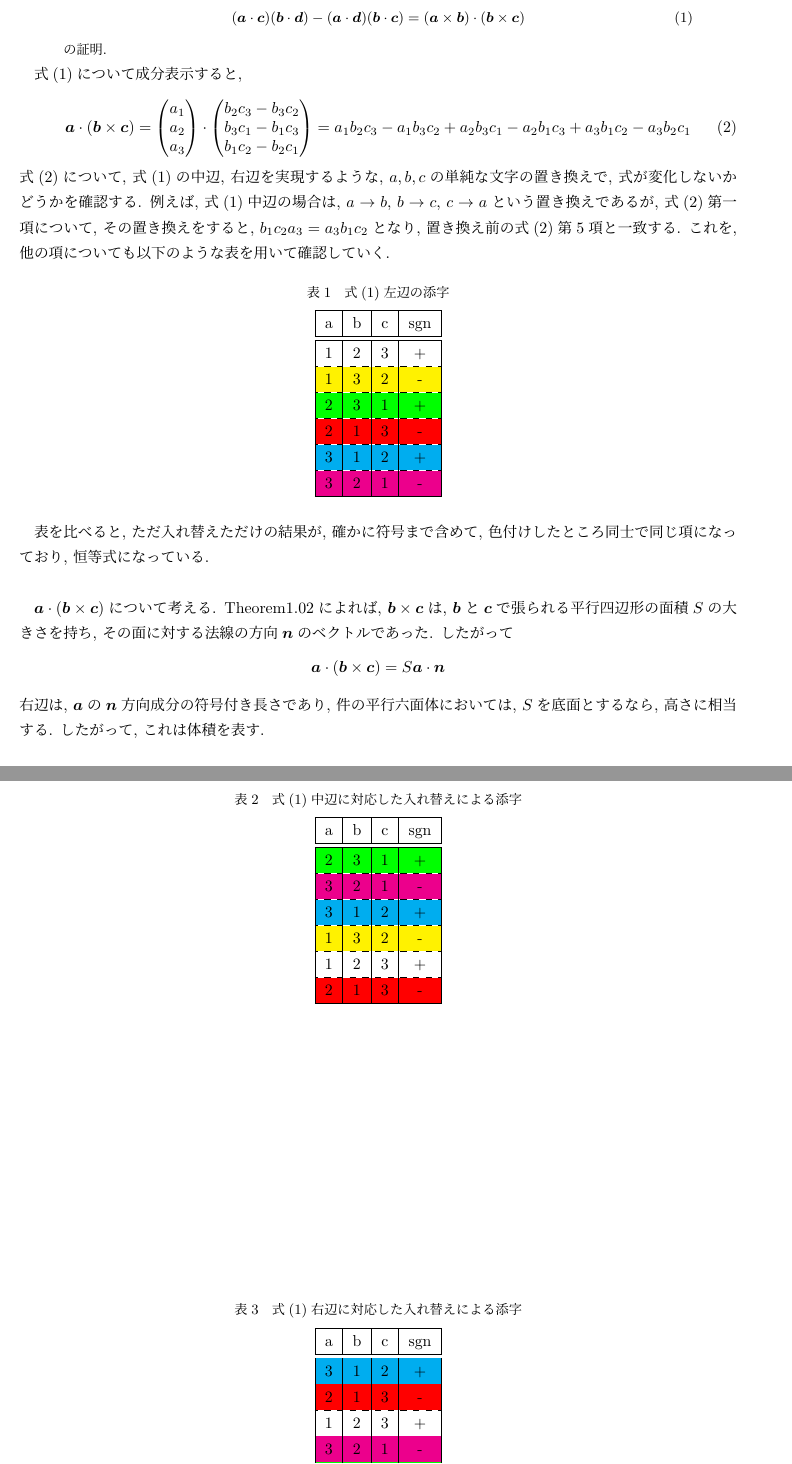
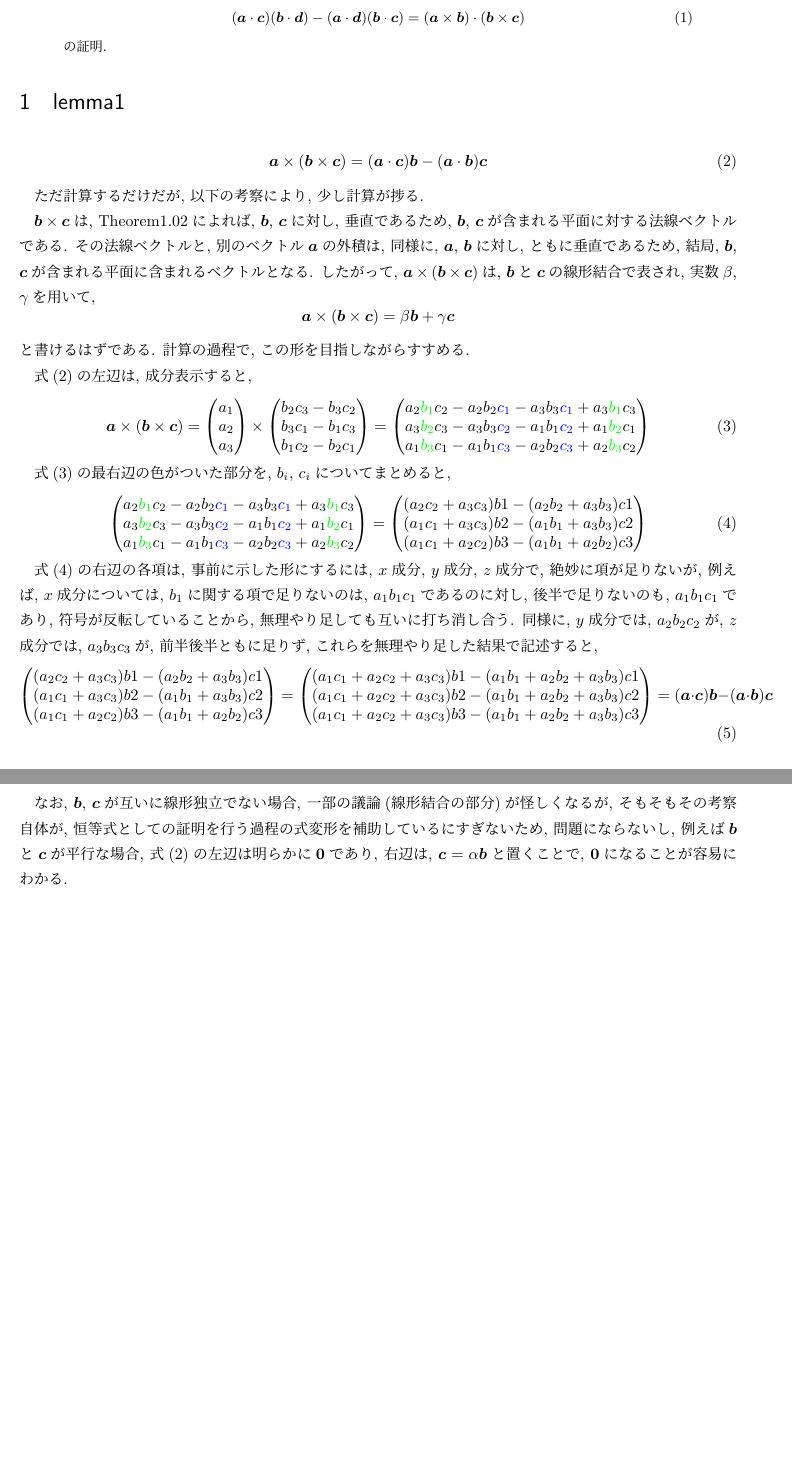
Before and after one commit to ShujiMikami/TGRStudy, a LaTeX document (Sec1_MathmaticsPreperation/Subsection1_VectorProduct/Formula1.04.tex): two parts of pages 1 and 2 of 2, joined at a grey line, cut so that both start at the same text. Compiled offline with pLaTeX and dvipdfmx.

Commit message:
lemmaの作成

```diff
--- a/Sec1_MathmaticsPreperation/Subsection1_VectorProduct/Formula1.04.tex
+++ b/Sec1_MathmaticsPreperation/Subsection1_VectorProduct/Formula1.04.tex
@@ -23,82 +23,76 @@
   の証明.
 \end{abstract}
 
+\section{lemma1}\label{lemma-1}
+\begin{equation}\label{eq-2}
+  \mbold{a} \times (\mbold{b} \times \mbold{c})
+  = (\mbold{a} \cdot \mbold{c})\mbold{b} - (\mbold{a} \cdot \mbold{b})\mbold{c}
+\end{equation}
 
-式(\ref{eq-1})について成分表示すると,
-\begin{equation}\label{eq-2}
-  \mbold{a} \cdot (\mbold{b} \times \mbold{c}) =
+ただ計算するだけだが, 以下の考察により, 少し計算が捗る.
+
+$\mbold{b} \times \mbold{c}$は, Theorem1.02によれば, $\mbold{b}$, $\mbold{c}$に対し, 垂直であるため, $\mbold{b}$, $\mbold{c}$が含まれる平面に対する法線ベクトルである.
+その法線ベクトルと, 別のベクトル$\mbold{a}$の外積は, 同様に, $\mbold{a}$, $\mbold{b}$に対し, ともに垂直であるため, 結局, $\mbold{b}$, $\mbold{c}$が含まれる平面に含まれるベクトルとなる.
+したがって, $\mbold{a} \times (\mbold{b} \times \mbold{c})$は, $\mbold{b}$と$\mbold{c}$の線形結合で表され,
+実数$\beta$, $\gamma$を用いて,
+\[
+  \mbold{a} \times (\mbold{b} \times \mbold{c}) = \beta \mbold{b} + \gamma \mbold{c}
+\]
+と書けるはずである. 計算の過程で, この形を目指しながらすすめる.
+
+式(\ref{eq-2})の左辺は, 成分表示すると,
+\begin{equation}\label{eq-3}
+  \mbold{a} \times (\mbold{b} \times \mbold{c})
+  = \begin{pmatrix}
+      a_1 \\
+      a_2 \\
+      a_3
+    \end{pmatrix}
+    \times
+    \begin{pmatrix}
+      b_2 c_3 - b_3 c_2 \\
+      b_3 c_1 - b_1 c_3 \\
+      b_1 c_2 - b_2 c_1
+    \end{pmatrix}
+  = \begin{pmatrix}
+      a_2 \textcolor{green}{b_1} c_2 - a_2 b_2 \textcolor{blue}{c_1} - a_3 b_3 \textcolor{blue}{c_1} + a_3 \textcolor{green}{b_1} c_3 \\
+      a_3 \textcolor{green}{b_2} c_3 - a_3 b_3 \textcolor{blue}{c_2} - a_1 b_1 \textcolor{blue}{c_2} + a_1 \textcolor{green}{b_2} c_1 \\
+      a_1 \textcolor{green}{b_3} c_1 - a_1 b_1 \textcolor{blue}{c_3} - a_2 b_2 \textcolor{blue}{c_3} + a_2 \textcolor{green}{b_3} c_2
+    \end{pmatrix}
+\end{equation}
+
+式(\ref{eq-3})の最右辺の色がついた部分を, $b_i$, $c_i$についてまとめると,
+\begin{equation}\label{eq-4}
   \begin{pmatrix}
-        a_1 \\
-        a_2 \\
-        a_3
+      a_2 \textcolor{green}{b_1} c_2 - a_2 b_2 \textcolor{blue}{c_1} - a_3 b_3 \textcolor{blue}{c_1} + a_3 \textcolor{green}{b_1} c_3 \\
+      a_3 \textcolor{green}{b_2} c_3 - a_3 b_3 \textcolor{blue}{c_2} - a_1 b_1 \textcolor{blue}{c_2} + a_1 \textcolor{green}{b_2} c_1 \\
+      a_1 \textcolor{green}{b_3} c_1 - a_1 b_1 \textcolor{blue}{c_3} - a_2 b_2 \textcolor{blue}{c_3} + a_2 \textcolor{green}{b_3} c_2
   \end{pmatrix}
-  \cdot
+  = \begin{pmatrix}
+      (a_2 c_2 + a_3 c_3)b1 - (a_2 b_2 + a_3 b_3)c1 \\
+      (a_1 c_1 + a_3 c_3)b2 - (a_1 b_1 + a_3 b_3)c2 \\
+      (a_1 c_1 + a_2 c_2)b3 - (a_1 b_1 + a_2 b_2)c3
+    \end{pmatrix}
+\end{equation}
+
+式(\ref{eq-4})の右辺の各項は, 事前に示した形にするには, $x$成分, $y$成分, $z$成分で, 絶妙に項が足りないが, 例えば, $x$成分については, $b_1$に関する項で足りないのは, $a_1 b_1 c_1$であるのに対し, 後半で足りないのも, $a_1 b_1 c_1$であり, 符号が反転していることから, 無理やり足しても互いに打ち消し合う.
+同様に, $y$成分では, $a_2 b_2 c_2$が, $z$成分では, $a_3 b_3 c_3$が, 前半後半ともに足りず, これらを無理やり足した結果で記述すると,
+\begin{equation}\label{eq-5}
   \begin{pmatrix}
-    b_2 c_3 - b_3 c_2 \\
-    b_3 c_1 - b_1 c_3 \\
-    b_1 c_2 - b_2 c_1
+      (a_2 c_2 + a_3 c_3)b1 - (a_2 b_2 + a_3 b_3)c1 \\
+      (a_1 c_1 + a_3 c_3)b2 - (a_1 b_1 + a_3 b_3)c2 \\
+      (a_1 c_1 + a_2 c_2)b3 - (a_1 b_1 + a_2 b_2)c3
   \end{pmatrix}
-  = a_1 b_2 c_3 - a_1 b_3 c_2 + a_2 b_3 c_1 - a_2 b_1 c_3 + a_3 b_1 c_2 - a_3 b_2 c_1
+  = \begin{pmatrix}
+      (a_1 c_1 + a_2 c_2 + a_3 c_3)b1 - (a_1 b_1 + a_2 b_2 + a_3 b_3)c1 \\
+      (a_1 c_1 + a_2 c_2 + a_3 c_3)b2 - (a_1 b_1 + a_2 b_2 + a_3 b_3)c2 \\
+      (a_1 c_1 + a_2 c_2 + a_3 c_3)b3 - (a_1 b_1 + a_2 b_2 + a_3 b_3)c3
+    \end{pmatrix}
+  = (\mbold{a} \cdot \mbold{c})\mbold{b} - (\mbold{a} \cdot \mbold{b})\mbold{c}
 \end{equation}
-式(\ref{eq-2})について, 式(\ref{eq-1})の中辺, 右辺を実現するような, $a, b, c$の単純な文字の置き換えで, 式が変化しないかどうかを確認する.
-例えば, 式(\ref{eq-1})中辺の場合は, $a \rightarrow b$, $b \rightarrow c$, $c \rightarrow a$という置き換えであるが, 式(\ref{eq-2})第一項について, その置き換えをすると, $b_1 c_2 a_3 = a_3 b_1 c_2$となり, 置き換え前の式(\ref{eq-2})第5項と一致する. これを, 他の項についても以下のような表を用いて確認していく.
-\begin{table}[hbtp]
-  \caption{式(\ref{eq-1})左辺の添字}
-  \centering
-  \begin{tabular}{|c|c|c|c|}
-    \hline
-    a & b & c & sgn \\
-    \hline \hline
-    1 & 2 & 3 & + \\
-    \hdashline
-    \rowcolor{yellow}1 & 3 & 2 & - \\
-    \hdashline
-    \rowcolor{green}2 & 3 & 1 & + \\
-    \hdashline
-    \rowcolor{red}2 & 1 & 3 & - \\
-    \hdashline
-    \rowcolor{cyan}3 & 1 & 2 & + \\
-    \hdashline
-    \rowcolor{magenta}3 & 2 & 1 & - \\
-    \hline
-  \end{tabular}
-\end{table}
 
-\begin{table}[hbtp]
-  \caption{式(\ref{eq-1})中辺に対応した入れ替えによる添字}
-  \centering
-  \begin{tabular}{|c|c|c|c|}
-    \hline
-    a & b & c & sgn \\
-    \hline \hline
-    \rowcolor{green}2 & 3 & 1 & + \\
-    \hdashline
-    \rowcolor{magenta}3 & 2 & 1 & - \\
-    \hdashline
-    \rowcolor{cyan}3 & 1 & 2 & + \\
-    \hdashline
-    \rowcolor{yellow}1 & 3 & 2 & - \\
-    \hdashline
-    1 & 2 & 3 & + \\
-    \hdashline
-    \rowcolor{red}2 & 1 & 3 & - \\
-    \hline
-  \end{tabular}
-\end{table}
+なお, $\mbold{b}$, $\mbold{c}$が互いに線形独立でない場合, 一部の議論(線形結合の部分)が怪しくなるが,
+そもそもその考察自体が, 恒等式としての証明を行う過程の式変形を補助しているにすぎないため, 問題にならないし,
+例えば$\mbold{b}$と$\mbold{c}$が平行な場合,
+式(\ref{eq-2})の左辺は明らかに$\mbold{0}$であり, 右辺は, $\mbold{c} = \alpha \mbold{b}$と置くことで, $\mbold{0}$になることが容易にわかる.
 
-\begin{table}[hbtp]
-  \caption{式(\ref{eq-1})右辺に対応した入れ替えによる添字}
-  \centering
-  \begin{tabular}{|c|c|c|c|}
-    \hline
-    a & b & c & sgn \\
-    \hline \hline
-    \rowcolor{cyan}3 & 1 & 2 & + \\
-    \hdashline
-    \rowcolor{red}2 & 1 & 3 & - \\
-    \hdashline
-    1 & 2 & 3 & + \\
-    \hdashline
-    \rowcolor{magenta}3 & 2 & 1 & - \\
-    \hdashline
-    \rowcolor{green}2 & 3 & 1 & + \\
@@ -108,13 +99,2 @@
-  \end{tabular}
-\end{table}
-表を比べると, ただ入れ替えただけの結果が, 確かに符号まで含めて, 色付けしたところ同士で同じ項になっており, 恒等式になっている.
-\\
 
-$\mbold{a} \cdot (\mbold{b} \times \mbold{c})$について考える. Theorem1.02によれば, $\mbold{b} \times \mbold{c}$は, $\mbold{b}$と$\mbold{c}$で張られる平行四辺形の面積$S$の大きさを持ち, その面に対する法線の方向$\mbold{n}$のベクトルであった.
-したがって
-\[
-  \mbold{a} \cdot (\mbold{b} \times \mbold{c}) = S \mbold{a} \cdot \mbold{n}
-\]
-右辺は, $\mbold{a}$の$\mbold{n}$方向成分の符号付き長さであり, 件の平行六面体においては, $S$を底面とするなら, 高さに相当する.
-したがって, これは体積を表す.
 \end{document}
```
Also changed, not shown: Sec1_MathmaticsPreperation/Subsection1_VectorProduct/Formula1.04.tex (3 more changed lines).
